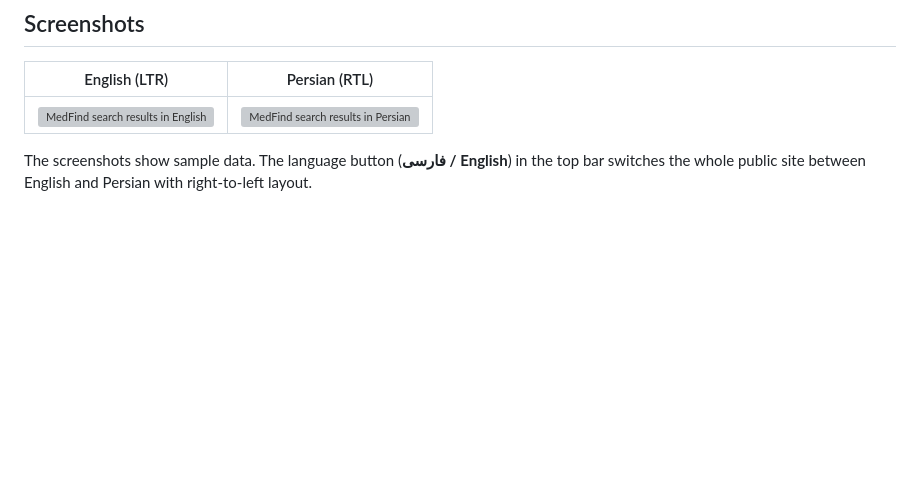
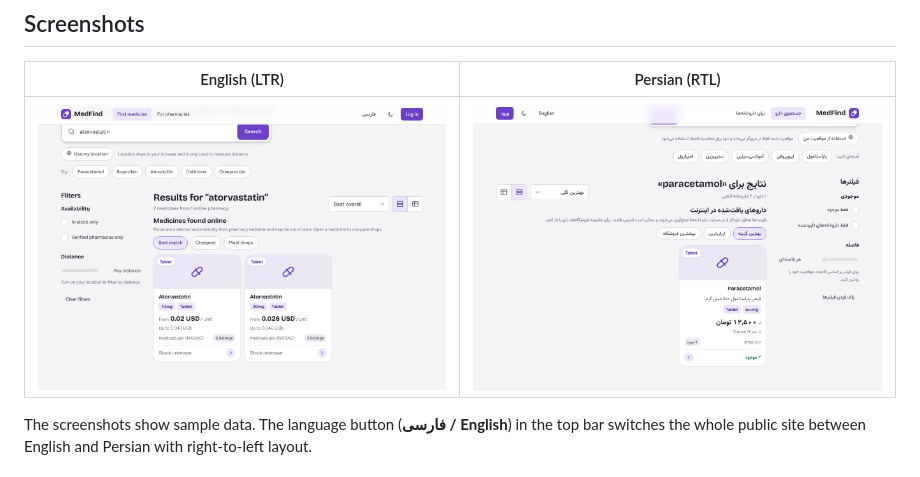
Before and after one commit to amirhosein1324/Medfind, a Markdown page: README.md, the part around the change. Drawn GitHub-style; blank space fills up the shorter version; grey boxes are pictures that could not be loaded.

```diff
--- a/README.md
+++ b/README.md
@@ -9,7 +9,7 @@ features the proposal calls out as needed for production.
 
 | English (LTR) | Persian (RTL) |
 |:---:|:---:|
-| ![MedFind search results in English](docs/screenshots/search-en.png) | ![MedFind search results in Persian](docs/screenshots/search-fa.png) |
+| ![MedFind search results in English](s_en_search.png) | ![MedFind search results in Persian](s_fa_search.png) |
 
 The screenshots show sample data. The language button (**فارسی / English**) in the top bar switches the whole public site between English and Persian with right-to-left layout.
 
```
